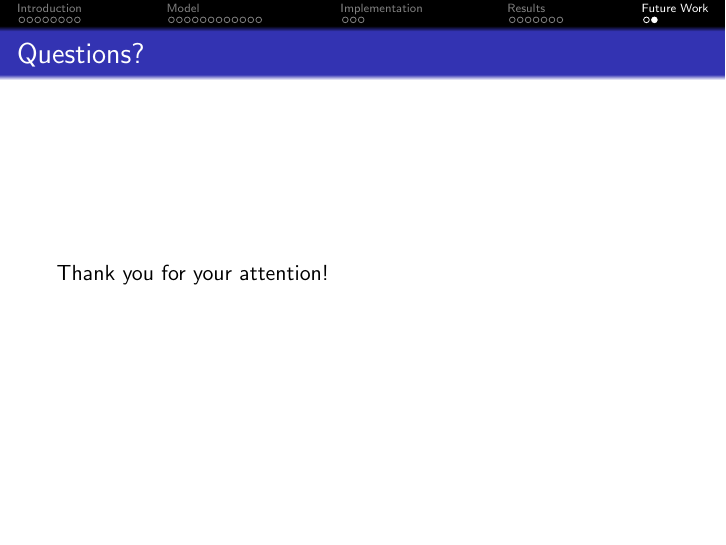
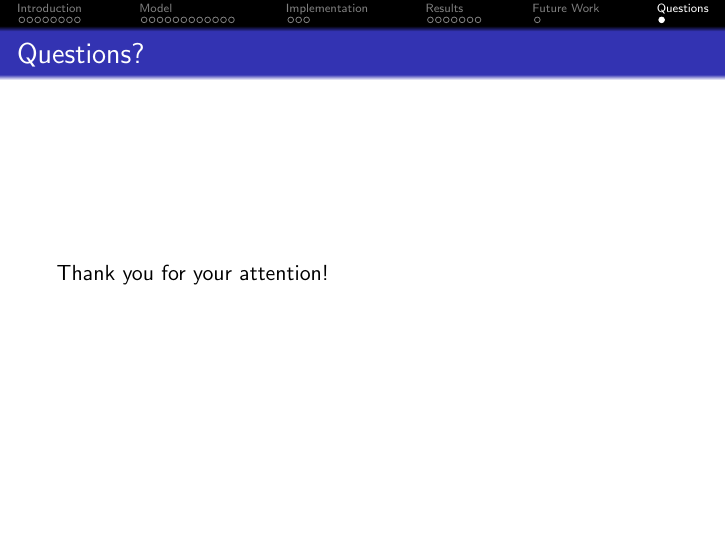
Before and after one commit to DiegoRenner/On-fast-simulations-of-cardiac-function, LaTeX slides (presentation/presentation.tex): page 32 of 32. Compiled offline with pdfLaTeX.

Commit message:
moved questions slide to own section

```diff
--- a/presentation/presentation.tex
+++ b/presentation/presentation.tex
@@ -729,6 +729,7 @@
 	\vspace{5mm}
 \end{frame}
 
+\section{Questions}
 \begin{frame}
 	\frametitle{Questions?}
 	Thank you for your attention!
```
